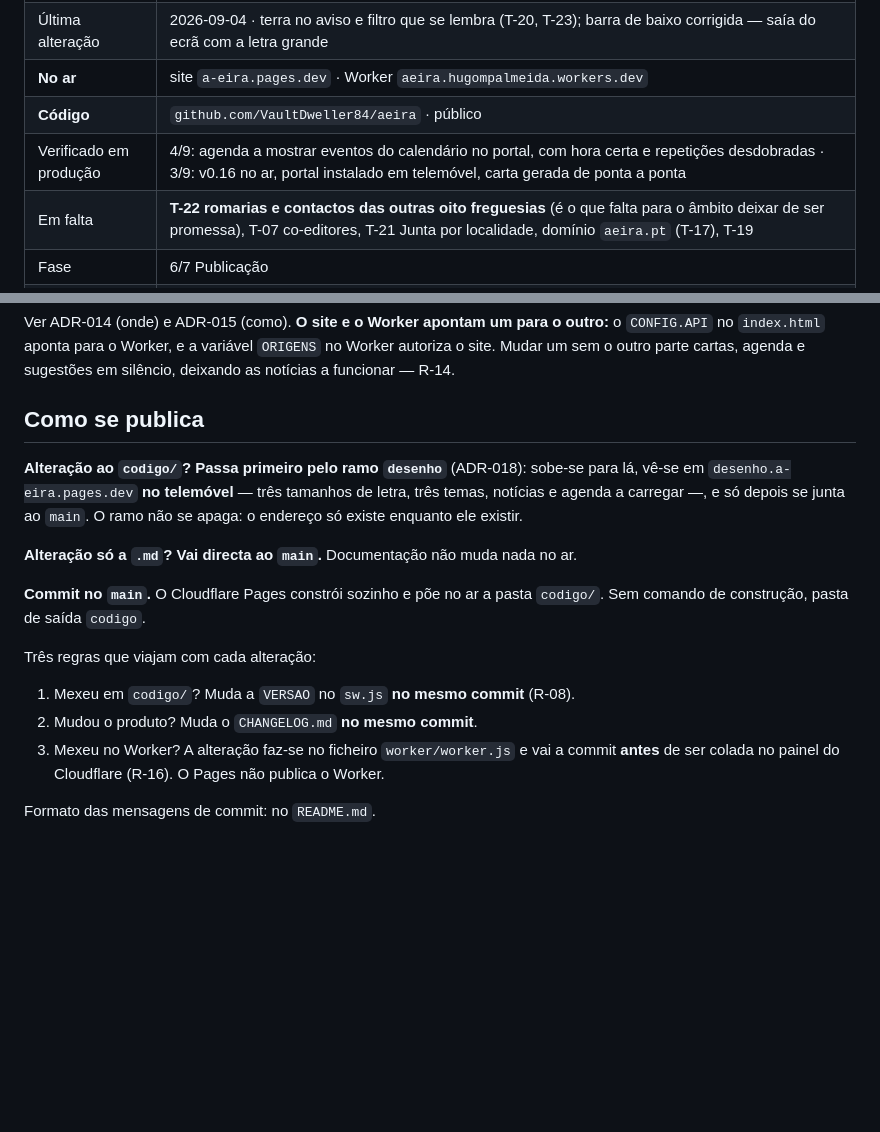
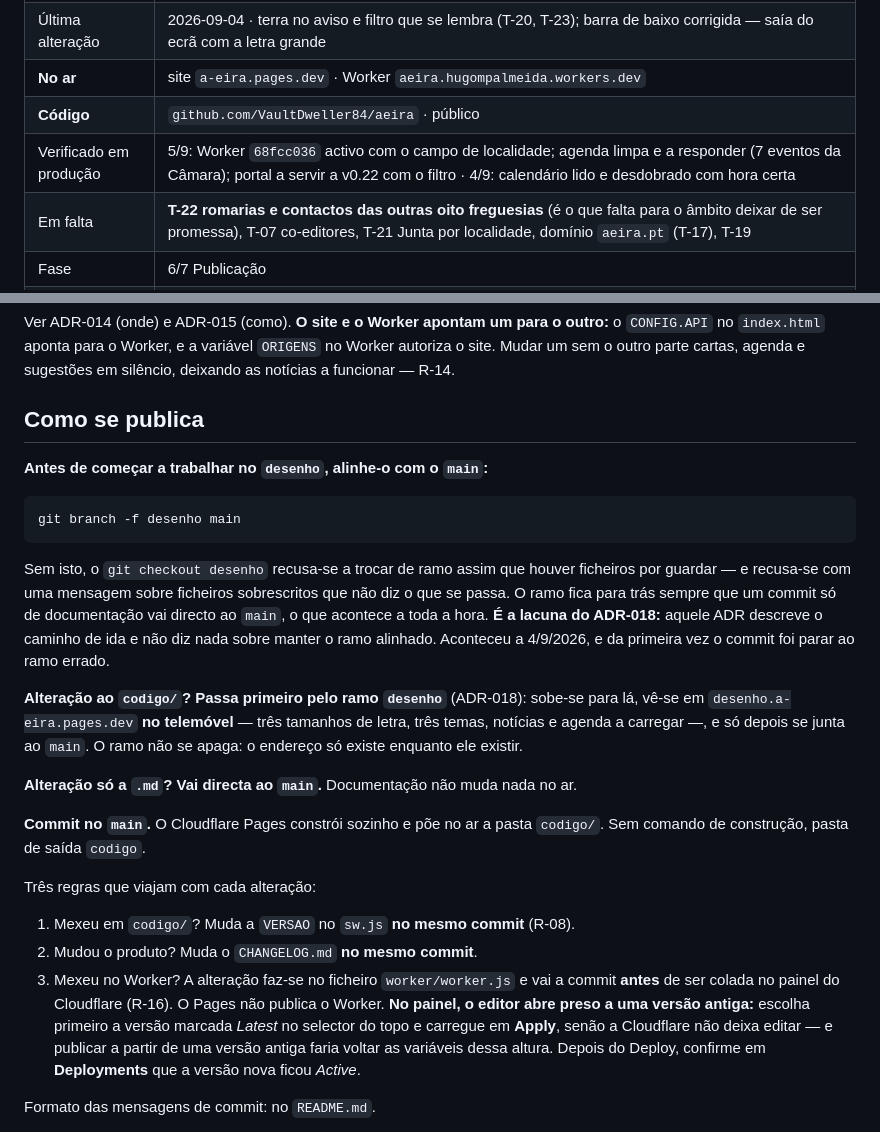
Before and after one commit to VaultDweller84/aeira, a Markdown page: LEIA-PRIMEIRO.md, 2 parts joined by grey strips. GitHub-like rendering; blank space fills up the shorter version.

````diff
--- a/LEIA-PRIMEIRO.md
+++ b/LEIA-PRIMEIRO.md
@@ -23,7 +23,7 @@ telefones úteis e sugestões.
 | Última alteração | 2026-09-04 · terra no aviso e filtro que se lembra (T-20, T-23); barra de baixo corrigida — saía do ecrã com a letra grande |
 | **No ar** | site `a-eira.pages.dev` · Worker `aeira.hugompalmeida.workers.dev` |
 | **Código** | `github.com/VaultDweller84/aeira` · público |
-| Verificado em produção | 4/9: agenda a mostrar eventos do calendário no portal, com hora certa e repetições desdobradas · 3/9: v0.16 no ar, portal instalado em telemóvel, carta gerada de ponta a ponta |
+| Verificado em produção | 5/9: Worker `68fcc036` activo com o campo de localidade; agenda limpa e a responder (7 eventos da Câmara); portal a servir a v0.22 com o filtro · 4/9: calendário lido e desdobrado com hora certa |
 | Em falta | **T-22 romarias e contactos das outras oito freguesias** (é o que falta para o âmbito deixar de ser promessa), T-07 co-editores, T-21 Junta por localidade, domínio `aeira.pt` (T-17), T-19 |
 | Fase | 6/7 Publicação |
 | Bloqueio | nenhum |
@@ -49,6 +49,20 @@ e sugestões em silêncio, deixando as notícias a funcionar — R-14.
 
 ## Como se publica
 
+**Antes de começar a trabalhar no `desenho`, alinhe-o com o `main`:**
+
+```
+git branch -f desenho main
+```
+
+Sem isto, o `git checkout desenho` recusa-se a trocar de ramo assim que houver
+ficheiros por guardar — e recusa-se com uma mensagem sobre ficheiros
+sobrescritos que não diz o que se passa. O ramo fica para trás sempre que um
+commit só de documentação vai directo ao `main`, o que acontece a toda a hora.
+**É a lacuna do ADR-018:** aquele ADR descreve o caminho de ida e não diz nada
+sobre manter o ramo alinhado. Aconteceu a 4/9/2026, e da primeira vez o commit
+foi parar ao ramo errado.
+
 **Alteração ao `codigo/`? Passa primeiro pelo ramo `desenho`** (ADR-018):
 sobe-se para lá, vê-se em `desenho.a-eira.pages.dev` **no telemóvel** — três
 tamanhos de letra, três temas, notícias e agenda a carregar —, e só depois se
@@ -65,7 +79,11 @@ Três regras que viajam com cada alteração:
 2. Mudou o produto? Muda o `CHANGELOG.md` **no mesmo commit**.
 3. Mexeu no Worker? A alteração faz-se no ficheiro `worker/worker.js` e vai a
    commit **antes** de ser colada no painel do Cloudflare (R-16). O Pages não
-   publica o Worker.
+   publica o Worker. **No painel, o editor abre preso a uma versão antiga:**
+   escolha primeiro a versão marcada *Latest* no selector do topo e carregue em
+   **Apply**, senão a Cloudflare não deixa editar — e publicar a partir de uma
+   versão antiga faria voltar as variáveis dessa altura. Depois do Deploy,
+   confirme em **Deployments** que a versão nova ficou *Active*.
 
 Formato das mensagens de commit: no `README.md`.
 
````
Also changed, not shown: 05-ROADMAP.md (+8 -0 lines), CHANGELOG.md (+40 -0 lines).
